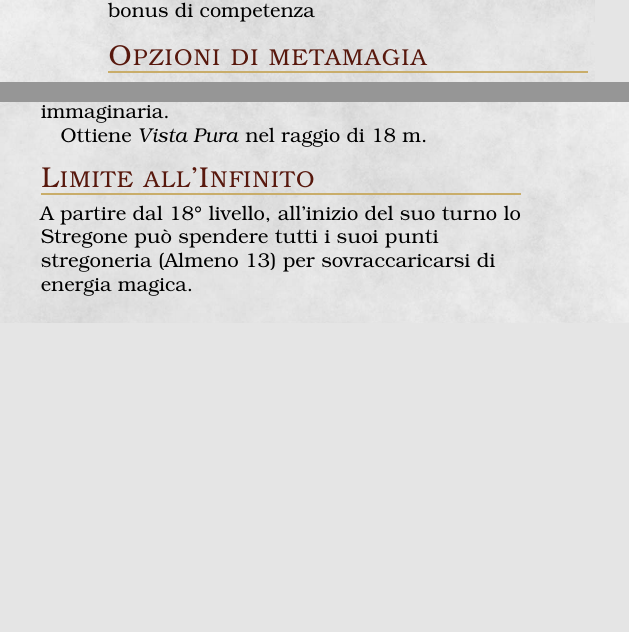
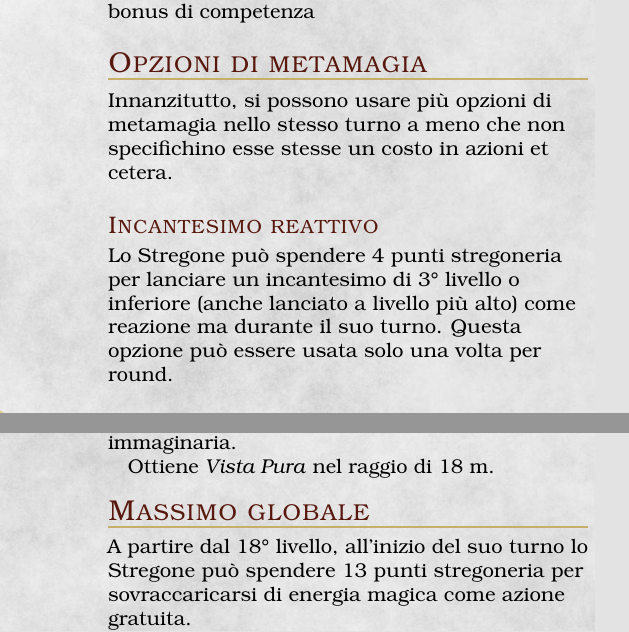
Before and after one commit to Fil-Cyan-Tron/Guida-Omnicomprensiva--o-quasi--di-Ciana-WIP, a LaTeX book (Guida.tex, which reads data/Personaggi/Stregone.tex): two parts of the columns of page 23 of 41 before the commit and two parts of the columns of pages 23 and 24 of 41 after it, joined at a grey line, cut so that both start at the same text, the shorter picture padded with empty space. The pictures show the PDF file Guida.pdf that the author committed with the source.

Commit message:
andregraaf

```diff
--- a/data/Personaggi/Stregone.tex
+++ b/data/Personaggi/Stregone.tex
@@ -16,9 +16,12 @@ La magia di uno Stregone è istintiva, deriva dal suo talento e dalle sue emozio
 Il numero massimo di punti stregoneria di uno Stregone è pari al suo livello da Stregone + il suo bonus di competenza
 
 \subsection{Opzioni di metamagia}
+Innanzitutto, si possono usare più opzioni di metamagia nello stesso turno a meno che non specifichino esse stesse un costo in azioni et cetera.
+
+\subsubsection{Incantesimo reattivo}
+Lo Stregone può spendere 4 punti stregoneria per lanciare un incantesimo di 3° livello o inferiore (anche lanciato a livello più alto) come reazione ma durante il suo turno. Questa opzione può essere usata solo una volta per round.
 
 \subsubsection*{Incantesimo leggendario}
-
 Lo Stregone può spendere 4 punti stregoneria per lanciare un incantesimo di 3° livello o inferiore (anche lanciato a livello più alto) come azione leggendaria (ovvero in qualsiasi momento del round). Questa opzione può essere usata solo una volta per round.
 
 \section{Dinastia di Analisti}
@@ -46,9 +49,9 @@ A partire dal 6° livello, un numero di volte pari a metà del suo bonus di comp
 
 A partire dal 14° livello, l'Analista inizia ad interessarsi all'Analisi complessa e impara a vedere la realtà come si presenta davvero, reale e immaginaria. \\ Ottiene \textit{Vista Pura} nel raggio di 18 m.
 
-\subsection{Limite all'Infinito}
+\subsection{Massimo globale}
 
-A partire dal 18° livello, all'inizio del suo turno lo Stregone può spendere tutti i suoi punti stregoneria (Almeno 13) per sovraccaricarsi di energia magica. \\ Fino alla fine dello stesso turno, tutti i tiri per i danni da lui inflitti sono massimizzati (a meno di TS superati) e tutti gli incantesimi da lui lanciati che richiedono un tiro per colpire colpiscono automaticamente.
+A partire dal 18° livello, all'inizio del suo turno lo Stregone può spendere 13 punti stregoneria per sovraccaricarsi di energia magica come azione gratuita. \\ Fino alla fine dello stesso turno, tutti i tiri per i danni da lui inflitti sono massimizzati (a meno di TS superati) e tutti gli incantesimi da lui lanciati che richiedono un tiro per colpire colpiscono automaticamente.
 
 \section{Cavaliere della Trama}
 \textit{Questa origine stregonesca non è di mia invenzione, è un'origine homebrew piuttosto popolare che includo e ribilancio qui al fine di includerla nelle mie campagne}
```
Also changed, not shown: data/Ipotesi/Regole.tex (+1 -1 lines), Guida.pdf, 4 other files.
